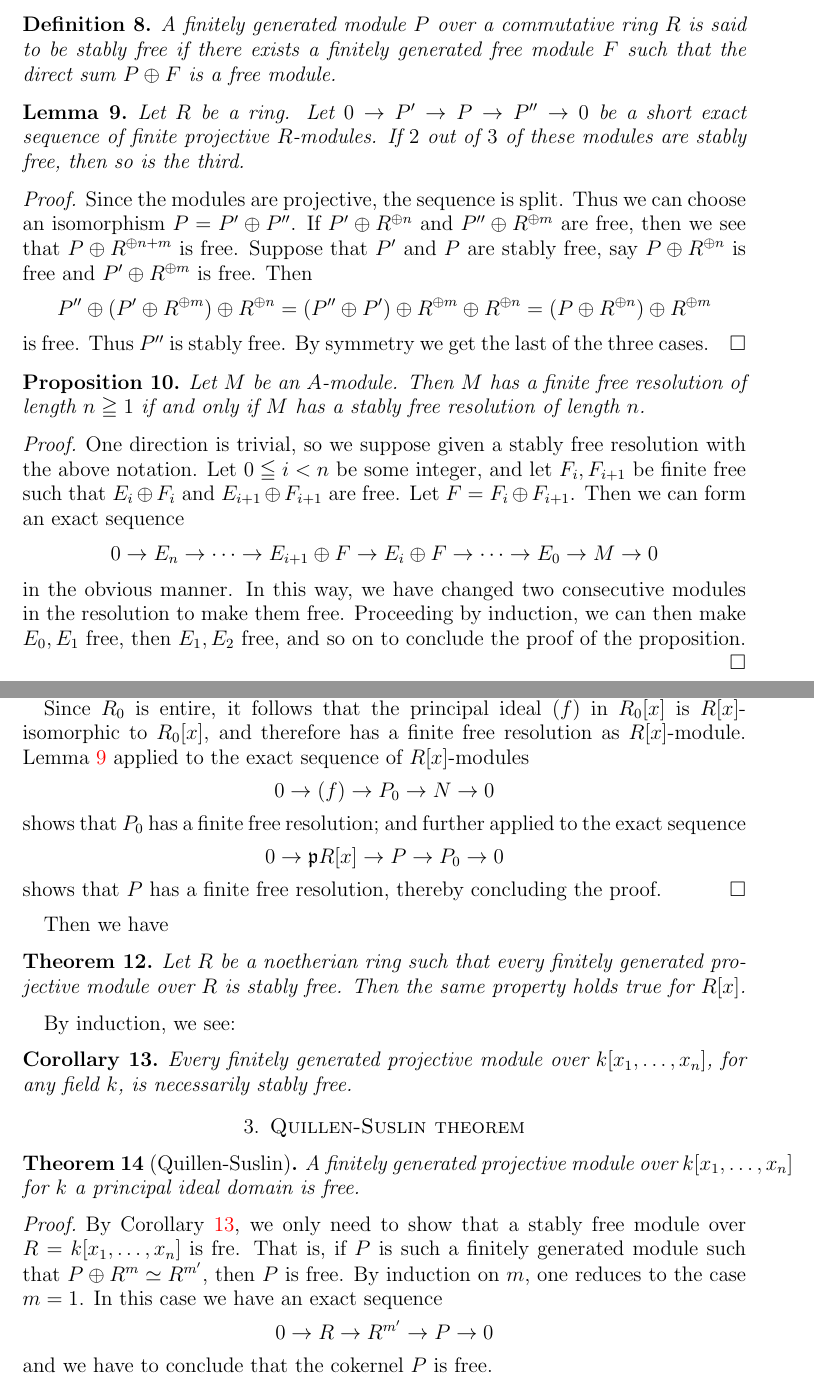
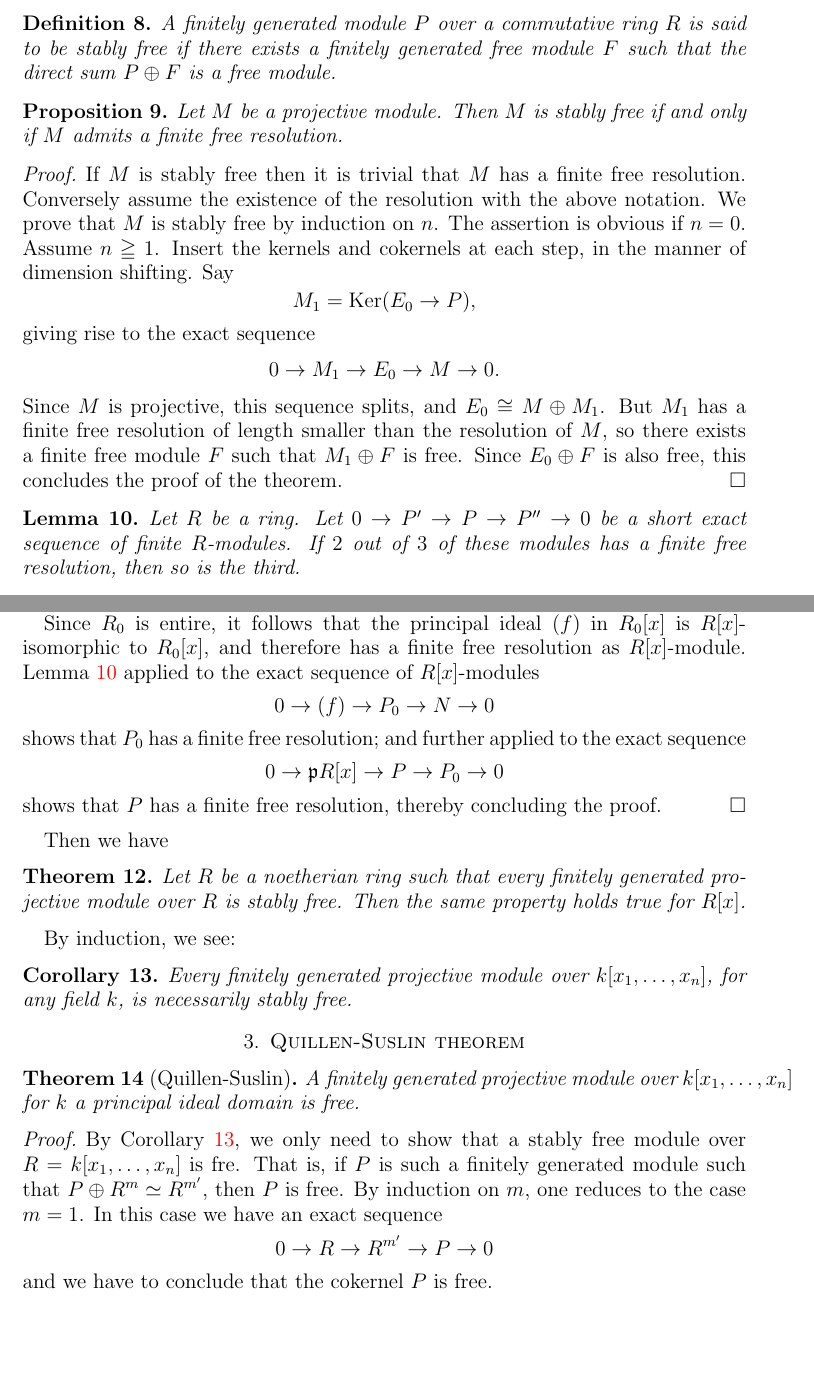
Before and after one commit to mbkybky/QuillenSuslin, a LaTeX paper (Quillen-Suslin.tex): two parts of pages 3 and 5 of 5, joined at a grey line, cut so that both start at the same text, the shorter picture padded with empty space. Compiled offline with pdfLaTeX.

Commit message:
拆分文件

```diff
--- a/Quillen-Suslin.tex
+++ b/Quillen-Suslin.tex
@@ -121,37 +121,49 @@
 	A finitely generated module $P$ over a commutative ring $R$ is said to be stably free if there exists a finitely generated free module $F$ such that the direct sum $P \oplus F$ is a free module.
 \end{definition}
 
-\begin{lemma}\label{exact_seq}
-	Let $R$ be a ring. Let $0 \to P' \to P \to P'' \to 0$ be a short
-	exact sequence of finite projective $R$-modules. If $2$ out of $3$
-	of these modules are stably free, then so is the third.
-\end{lemma}
+%\begin{lemma}\label{exact_seq}
+%	Let $R$ be a ring. Let $0 \to P' \to P \to P'' \to 0$ be a short
+%	exact sequence of finite projective $R$-modules. If $2$ out of $3$
+%	of these modules are stably free, then so is the third.
+%\end{lemma}
+%
+%\begin{proof}
+%	Since the modules are projective, the sequence is split. Thus we can
+%	choose an isomorphism $P = P' \oplus P''$. If $P' \oplus R^{\oplus n}$
+%	and $P'' \oplus R^{\oplus m}$ are free, then we see that
+%	$P \oplus R^{\oplus n + m}$ is free. Suppose that $P'$ and $P$ are
+%	stably free, say $P \oplus R^{\oplus n}$ is free and $P' \oplus R^{\oplus m}$
+%	is free. Then
+%	$$
+%	P'' \oplus (P' \oplus R^{\oplus m}) \oplus R^{\oplus n} =
+%	(P'' \oplus P') \oplus R^{\oplus m} \oplus R^{\oplus n} =
+%	(P \oplus R^{\oplus n}) \oplus R^{\oplus m}
+%	$$
+%	is free. Thus $P''$ is stably free. By symmetry we get the last of the
+%	three cases.
+%\end{proof}
 
-\begin{proof}
-	Since the modules are projective, the sequence is split. Thus we can
-	choose an isomorphism $P = P' \oplus P''$. If $P' \oplus R^{\oplus n}$
-	and $P'' \oplus R^{\oplus m}$ are free, then we see that
-	$P \oplus R^{\oplus n + m}$ is free. Suppose that $P'$ and $P$ are
-	stably free, say $P \oplus R^{\oplus n}$ is free and $P' \oplus R^{\oplus m}$
-	is free. Then
-	$$
-	P'' \oplus (P' \oplus R^{\oplus m}) \oplus R^{\oplus n} =
-	(P'' \oplus P') \oplus R^{\oplus m} \oplus R^{\oplus n} =
-	(P \oplus R^{\oplus n}) \oplus R^{\oplus m}
-	$$
-	is free. Thus $P''$ is stably free. By symmetry we get the last of the
-	three cases.
-\end{proof}
-
-\begin{proposition}
-	Let $M$ be an $A$-module. Then $M$ has a finite free resolution of length $n \geqq 1$ if and only if $M$ has a stably free resolution of length $n$.
+\begin{proposition}\label{stably_free_iff}
+	Let $M$ be a projective module. Then $M$ is stably free if and only if $M$ admits a finite free resolution.
 \end{proposition}
 
 \begin{proof}
-	One direction is trivial, so we suppose given a stably free resolution with the above notation. Let $0 \leqq i < n$ be some integer, and let $F_i, F_{i+1}$ be finite free such that $E_i \oplus F_i$ and $E_{i+1} \oplus F_{i+1}$ are free. Let $F = F_i \oplus F_{i+1}$. Then we can form an exact sequence
-	$$ 0 \to E_n \to \dots \to E_{i+1} \oplus F \to E_i \oplus F \to \dots \to E_0 \to M \to 0 $$
-	in the obvious manner. In this way, we have changed two consecutive modules in the resolution to make them free. Proceeding by induction, we can then make $E_0, E_1$ free, then $E_1, E_2$ free, and so on to conclude the proof of the proposition.
+	If $M$ is stably free then it is trivial that $M$ has a finite free resolution. Conversely assume the existence of the resolution with the above notation. We prove that $M$ is stably free by induction on $n$. The assertion is obvious if $n = 0$. Assume $n \geqq 1$. Insert the kernels and cokernels at each step, in the manner of dimension shifting. Say
+$$
+M_1 = \text{Ker}(E_0 \to P),
+$$
+giving rise to the exact sequence
+$$
+0 \to M_1 \to E_0 \to M \to 0.
+$$
+Since $M$ is projective, this sequence splits, and $E_0 \cong M \oplus M_1$. But $M_1$ has a finite free resolution of length smaller than the resolution of $M$, so there exists a finite free module $F$ such that $M_1 \oplus F$ is free. Since $E_0 \oplus F$ is also free, this concludes the proof of the theorem.
 \end{proof}
+
+\begin{lemma}\label{exact_seq}
+	Let $R$ be a ring. Let $0 \to P' \to P \to P'' \to 0$ be a short
+	exact sequence of finite $R$-modules. If $2$ out of $3$
+	of these modules has a finite free resolution, then so is the third.
+\end{lemma}
 
 \begin{proposition}
 	Let $R$ be a commutative Noetherian ring. Let $x$ be a variable. If every finite $R$-module has a finite free resolution, then every finite $R[x]$-module has a finite free resolution.
@@ -192,7 +204,7 @@
 
 Then we have
 
-\begin{theorem}
+\begin{theorem}\label{poly}
 	Let $R$ be a noetherian ring such that every finitely generated projective module over $R$ is stably free. Then the same property holds true for $R[x]$.
 \end{theorem}
 
@@ -210,7 +222,7 @@ By induction, we see:
 
 \begin{proof}
 	 By Corollary \ref{cor:3}, we only need to show that a stably free module over $R = k[x_1, \dots, x_n]$ is fre. That is, if $P$ is such a finitely generated module such that $P \oplus R^m \simeq R^{m'}$, then $P$ is free. By induction on $m$, one reduces to the case $m = 1$. In this case we have an exact sequence
-	\[ \displaystyle 0 \rightarrow R \rightarrow R^{m'} \rightarrow P \rightarrow 0 \]
+	$$ \displaystyle 0 \rightarrow R \rightarrow R^{m'} \rightarrow P \rightarrow 0 $$
 	and we have to conclude that the cokernel $P$ is free.
 
 	But the injection $R \rightarrow R^{m'}$ corresponds to a unimodular vector, and we have seen [by Theorem \ref{thm:12}] that this is isomorphic to the standard embedding $e_1: R \rightarrow R^{m'}$, whose cokernel is obviously free. Thus $P$ is free.
```
Also changed, not shown: Quillen-Suslin.pdf, Quillen-Suslin.tex (10 more changed lines), 2 other files.
